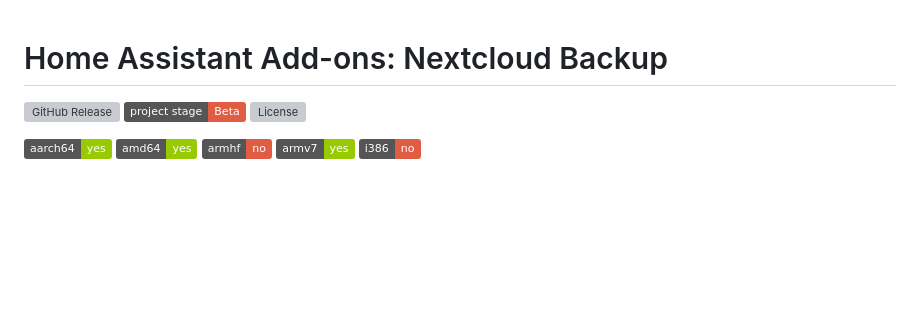
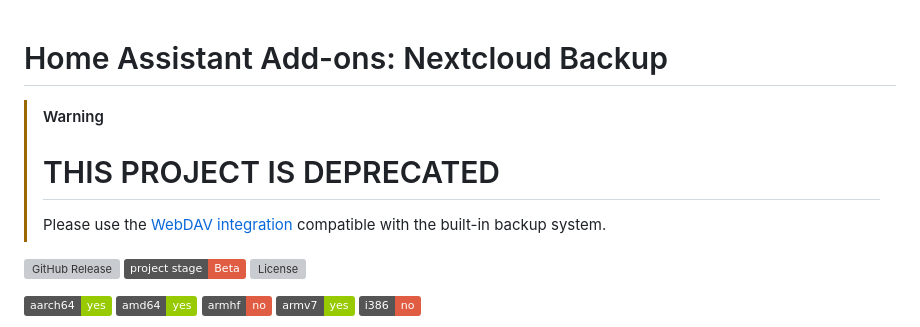
Before and after one commit to Sebclem/hassio-nextcloud-backup, a Markdown page: README.md, the part around the change. Rendered like a GitHub page; badges without logos; blank space fills up the shorter version; grey boxes are pictures that could not be loaded.

Commit message:
Project deprecate

```diff
--- a/README.md
+++ b/README.md
@@ -1,4 +1,8 @@
 # Home Assistant Add-ons: Nextcloud Backup
+
+> [!WARNING]
+> # THIS PROJECT IS DEPRECATED
+> Please use the [WebDAV integration](https://www.home-assistant.io/integrations/webdav/) compatible with the built-in backup system.
 
 [![GitHub Release][releases-shield]][releases]
 ![Project Stage][project-stage-shield]
```
